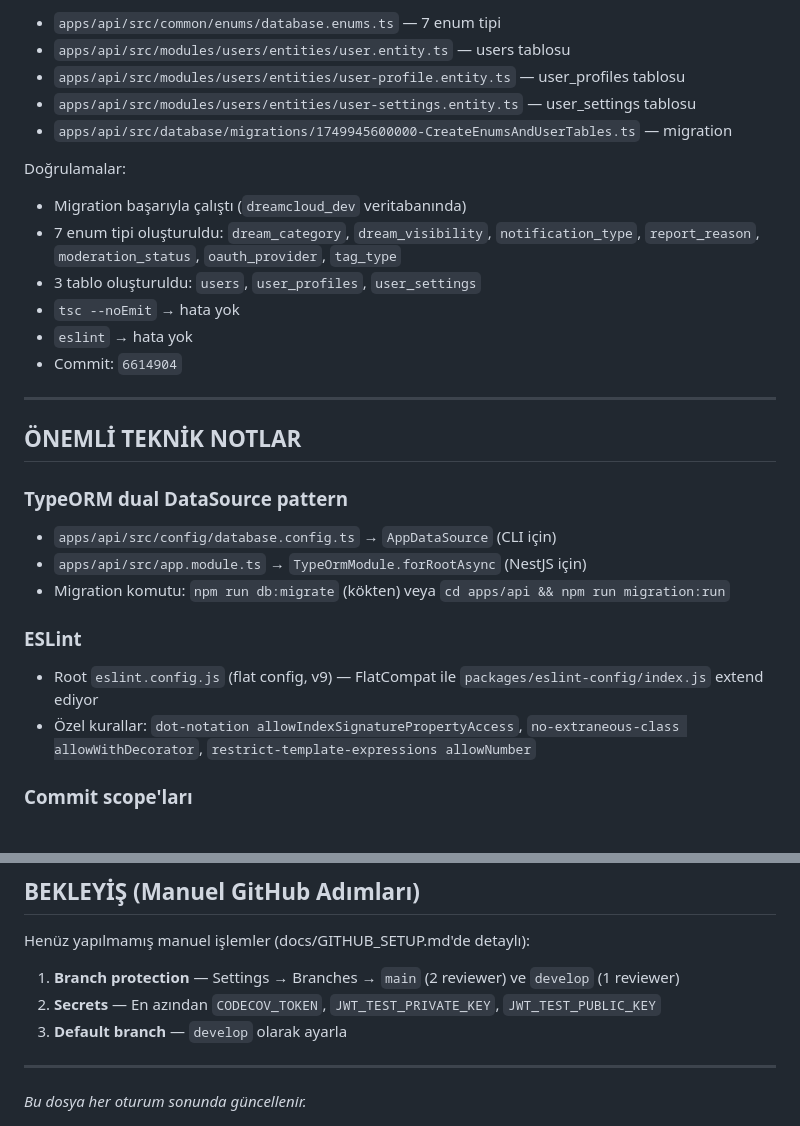
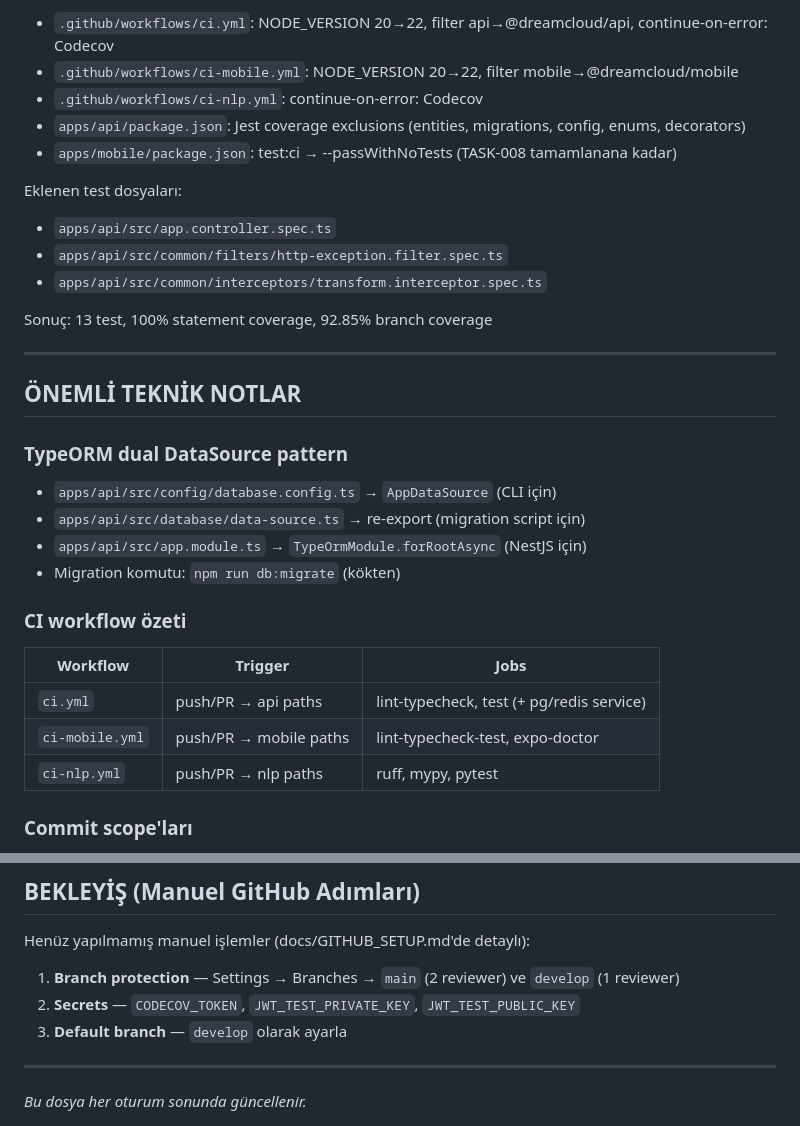
Before and after one commit to ilhncvn-png/dreamcloud, a Markdown page: docs/SESSION_HANDOFF.md, 2 parts joined by grey strips. Rendered like a GitHub page.

```diff
--- a/docs/SESSION_HANDOFF.md
+++ b/docs/SESSION_HANDOFF.md
@@ -84,18 +85,17 @@ Oluşturulan dosyalar:
 
-- `apps/api/src/common/enums/database.enums.ts` — 7 enum tipi
-- `apps/api/src/modules/users/entities/user.entity.ts` — users tablosu
-- `apps/api/src/modules/users/entities/user-profile.entity.ts` — user_profiles tablosu
-- `apps/api/src/modules/users/entities/user-settings.entity.ts` — user_settings tablosu
-- `apps/api/src/database/migrations/1749945600000-CreateEnumsAndUserTables.ts` — migration
+- `.github/workflows/ci.yml`: NODE_VERSION 20→22, filter api→@dreamcloud/api, continue-on-error: Codecov
+- `.github/workflows/ci-mobile.yml`: NODE_VERSION 20→22, filter mobile→@dreamcloud/mobile
+- `.github/workflows/ci-nlp.yml`: continue-on-error: Codecov
+- `apps/api/package.json`: Jest coverage exclusions (entities, migrations, config, enums, decorators)
+- `apps/mobile/package.json`: test:ci → --passWithNoTests (TASK-008 tamamlanana kadar)
 
-Doğrulamalar:
+Eklenen test dosyaları:
 
-- Migration başarıyla çalıştı (`dreamcloud_dev` veritabanında)
-- 7 enum tipi oluşturuldu: `dream_category`, `dream_visibility`, `notification_type`, `report_reason`, `moderation_status`, `oauth_provider`, `tag_type`
-- 3 tablo oluşturuldu: `users`, `user_profiles`, `user_settings`
-- `tsc --noEmit` → hata yok
-- `eslint` → hata yok
-- Commit: `6614904`
+- `apps/api/src/app.controller.spec.ts`
+- `apps/api/src/common/filters/http-exception.filter.spec.ts`
+- `apps/api/src/common/interceptors/transform.interceptor.spec.ts`
+
+Sonuç: 13 test, 100% statement coverage, 92.85% branch coverage
 
 ---
 
@@ -104,13 +104,17 @@ Doğrulamalar:
 ### TypeORM dual DataSource pattern
 
 - `apps/api/src/config/database.config.ts` → `AppDataSource` (CLI için)
+- `apps/api/src/database/data-source.ts` → re-export (migration script için)
 - `apps/api/src/app.module.ts` → `TypeOrmModule.forRootAsync` (NestJS için)
-- Migration komutu: `npm run db:migrate` (kökten) veya `cd apps/api && npm run migration:run`
+- Migration komutu: `npm run db:migrate` (kökten)
 
-### ESLint
+### CI workflow özeti
 
-- Root `eslint.config.js` (flat config, v9) — FlatCompat ile `packages/eslint-config/index.js` extend ediyor
-- Özel kurallar: `dot-notation allowIndexSignaturePropertyAccess`, `no-extraneous-class allowWithDecorator`, `restrict-template-expressions allowNumber`
+| Workflow        | Trigger                | Jobs                                      |
+| --------------- | ---------------------- | ----------------------------------------- |
+| `ci.yml`        | push/PR → api paths    | lint-typecheck, test (+ pg/redis service) |
+| `ci-mobile.yml` | push/PR → mobile paths | lint-typecheck-test, expo-doctor          |
+| `ci-nlp.yml`    | push/PR → nlp paths    | ruff, mypy, pytest                        |
 
 ### Commit scope'ları
 
@@ -129,7 +133,7 @@ Commitlint izin verilen scope'lar: `auth, dreams, users, feed, social, search, n
 Henüz yapılmamış manuel işlemler (docs/GITHUB_SETUP.md'de detaylı):
 
 1. **Branch protection** — Settings → Branches → `main` (2 reviewer) ve `develop` (1 reviewer)
-2. **Secrets** — En azından `CODECOV_TOKEN`, `JWT_TEST_PRIVATE_KEY`, `JWT_TEST_PUBLIC_KEY`
+2. **Secrets** — `CODECOV_TOKEN`, `JWT_TEST_PRIVATE_KEY`, `JWT_TEST_PUBLIC_KEY`
 3. **Default branch** — `develop` olarak ayarla
 
 ---
```
Also changed, not shown: other parts of docs/SESSION_HANDOFF.md (+16 -15 lines).
